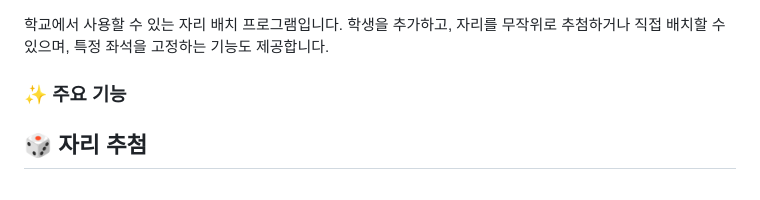
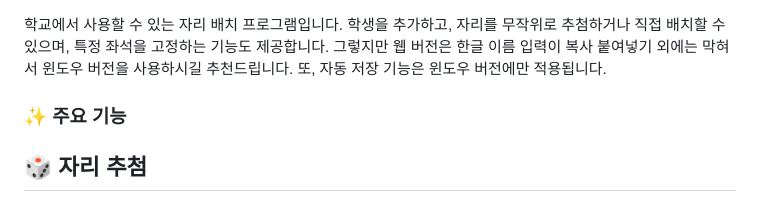
Before and after one commit to jwk17/Seats-Assignment, a Markdown page: README.md, the part around the change. GitHub-like rendering.

```diff
--- a/README.md
+++ b/README.md
@@ -1,4 +1,6 @@
 학교에서 사용할 수 있는 자리 배치 프로그램입니다. 학생을 추가하고, 자리를 무작위로 추첨하거나 직접 배치할 수 있으며, 특정 좌석을 고정하는 기능도 제공합니다.
+그렇지만 웹 버전은 한글 이름 입력이 복사 붙여넣기 외에는 막혀서 윈도우 버전을 사용하시길 추천드립니다.
+또, 자동 저장 기능은 윈도우 버전에만 적용됩니다.
 
 ### ✨ 주요 기능
 
```
